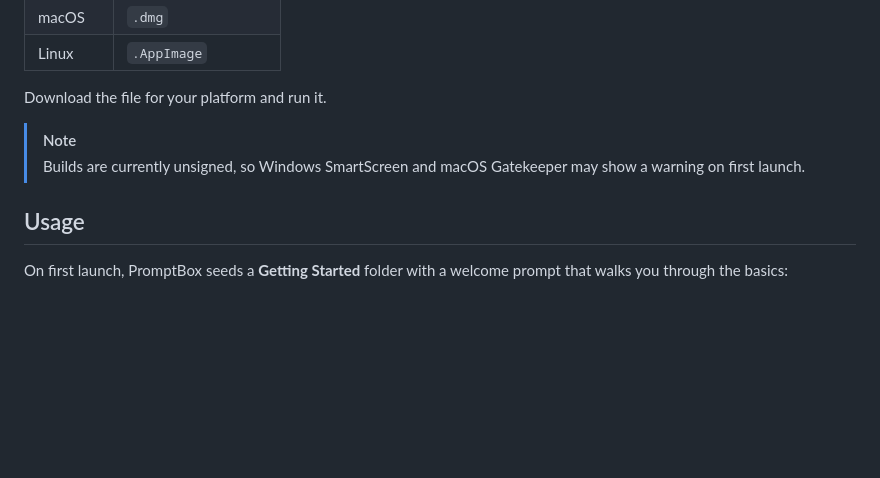
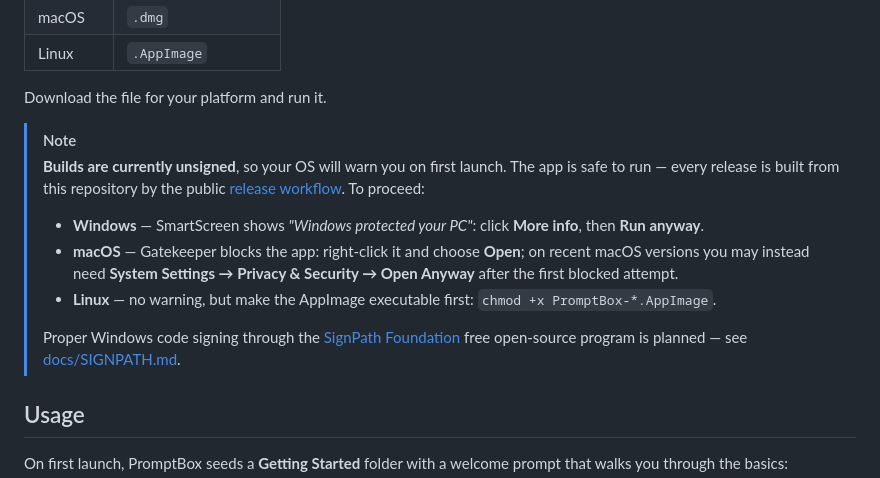
Before and after one commit to sebbourgeois/promptbox, a Markdown page: README.md, the part around the change. GitHub-like rendering; blank space fills up the shorter version.

Commit message:
docs: enhance security warning section and add code signing policy details

```diff
--- a/README.md
+++ b/README.md
@@ -39,7 +39,13 @@ Prebuilt installers are published automatically for every release on the [Releas
 Download the file for your platform and run it.
 
 > [!NOTE]
-> Builds are currently unsigned, so Windows SmartScreen and macOS Gatekeeper may show a warning on first launch.
+> **Builds are currently unsigned**, so your OS will warn you on first launch. The app is safe to run — every release is built from this repository by the public [release workflow](.github/workflows/release.yml). To proceed:
+>
+> - **Windows** — SmartScreen shows *"Windows protected your PC"*: click **More info**, then **Run anyway**.
+> - **macOS** — Gatekeeper blocks the app: right-click it and choose **Open**; on recent macOS versions you may instead need **System Settings → Privacy & Security → Open Anyway** after the first blocked attempt.
+> - **Linux** — no warning, but make the AppImage executable first: `chmod +x PromptBox-*.AppImage`.
+>
+> Proper Windows code signing through the [SignPath Foundation](https://signpath.org/) free open-source program is planned — see [docs/SIGNPATH.md](docs/SIGNPATH.md).
 
 ## Usage
 
```
Also changed, not shown: docs/SIGNPATH.md (added, +111 -0 lines).
